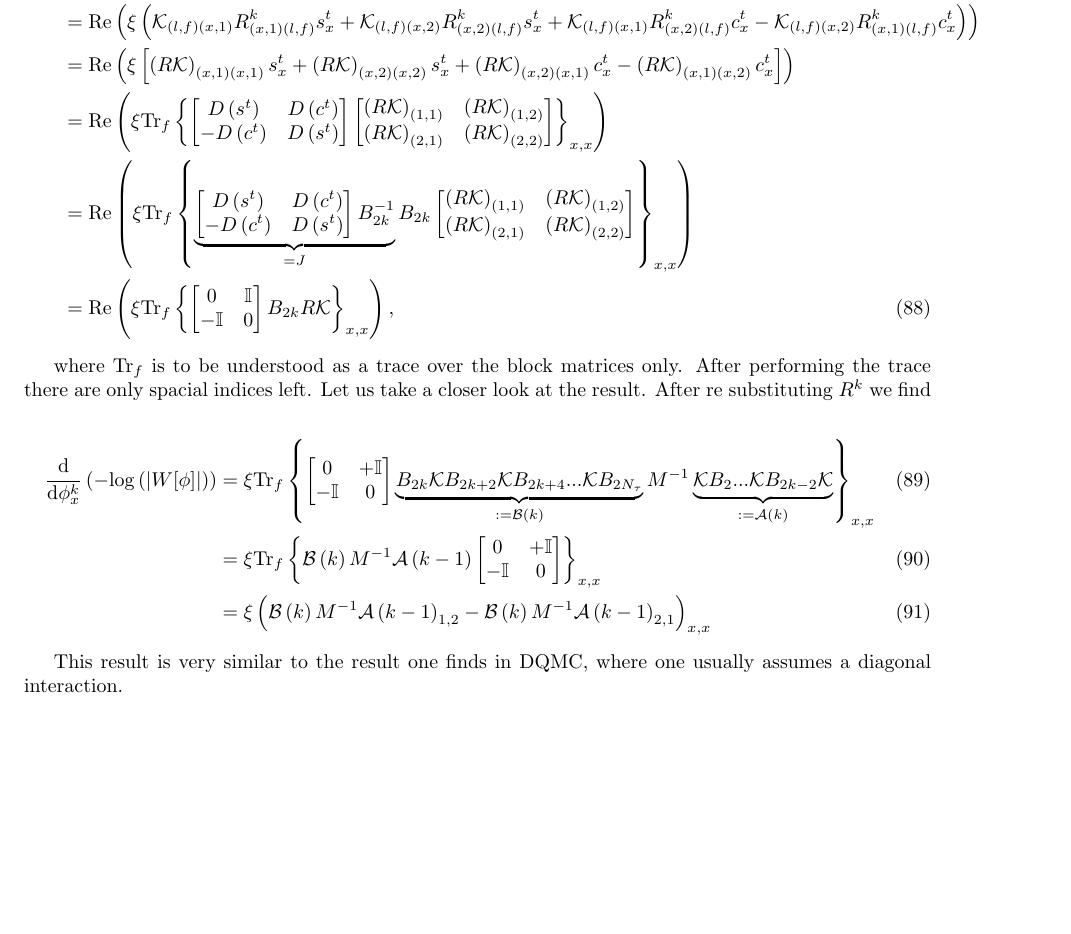
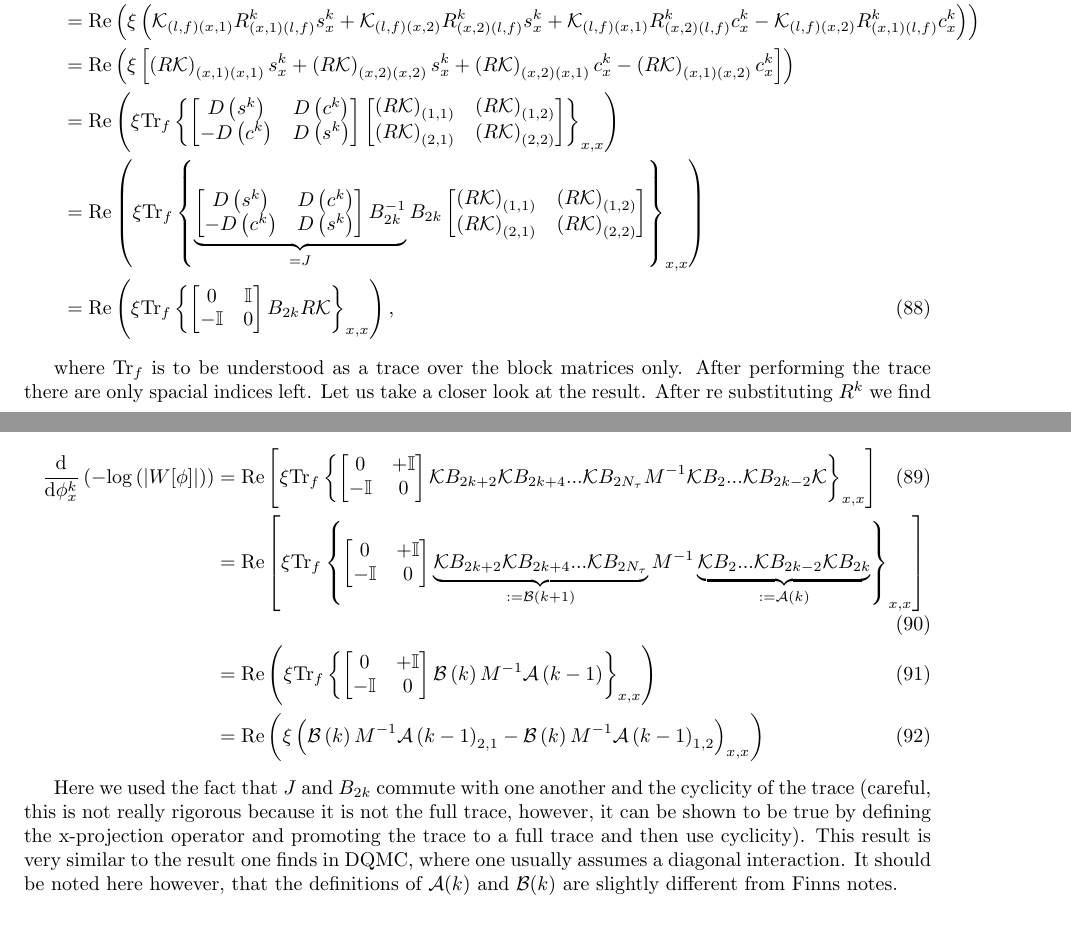
Before and after one commit to ThomasHauschildFZJ/pfaffian_document_notes_fast_comp, a LaTeX document (main.tex): part of page 15 of 28 before the commit and two parts of pages 15 and 16 of 29 after it, the two joined at a grey line, cut so that both start at the same text, the shorter picture padded with empty space. Compiled offline with pdfLaTeX.

Commit message:
corrected slight errors and improved result slightly to be a bit prettier

```diff
--- a/main.tex
+++ b/main.tex
@@ -829,20 +829,24 @@ With this we are able to calculate the whole gradient:
 where $\mathrm{Tr} _{f}$ is to be understood as a trace over the block matrices only. After performing the trace there are only spacial indices left. Let us take a closer look at the result. After re substituting $R^{k}$ we find
 
 \begin{align}
-	\frac{\mathrm{d} }{\mathrm{d}\phi^{k}_{x} }\left(-\mathrm{log} \left(|W[\phi]|\right)   \right) &= \xi \mathrm{Tr} _{f} \left\{ \begin{bmatrix}
+	\frac{\mathrm{d} }{\mathrm{d}\phi^{k}_{x} }\left(-\mathrm{log} \left(|W[\phi]|\right)   \right) &= \mathrm{Re} \left[\xi \mathrm{Tr} _{f} \left\{ \begin{bmatrix}
 		0 & +\mathbb{I} \\
 		-\mathbb{I} & 0 \\
-	\end{bmatrix}   \underbrace{B_{2k} \mathcal{K} B_{2k+2}\mathcal{K} B_{2k + 4}...\mathcal{K} B_{2N_\tau}}_{:=\mathcal{B}(k)}M^{-1}\underbrace{\mathcal{K} B_{2}...\mathcal{K} B_{2k-2}\mathcal{K}}_{:= \mathcal{A}(k)}  \right\}_{x,x}  \\
-	&= \xi \mathrm{Tr} _{f} \left\{   \mathcal{B}\left(k\right)M^{-1} \mathcal{A}\left(k-1\right)   \begin{bmatrix}
+	\end{bmatrix}   \mathcal{K} B_{2k+2}\mathcal{K} B_{2k + 4}...\mathcal{K} B_{2N_\tau}M^{-1}\mathcal{K} B_{2}...\mathcal{K} B_{2k-2}\mathcal{K}\right\}_{x,x} \right] \\
+	&= \mathrm{Re} \left[\xi \mathrm{Tr} _{f} \left\{ \begin{bmatrix}
 		0 & +\mathbb{I} \\
 		-\mathbb{I} & 0 \\
-	\end{bmatrix} \right\}_{x,x}\\
-	&= \xi  \left(\mathcal{B}\left(k\right)M^{-1} \mathcal{A}\left(k-1\right)_{1,2} - \mathcal{B}\left(k\right)M^{-1} \mathcal{A}\left(k-1\right)_{2,1}  \right)_{x,x}
-\end{align}
-
-
-
-This result is very similar to the result one finds in DQMC, where one usually assumes a diagonal interaction.
+	\end{bmatrix}   \underbrace{ \mathcal{K} B_{2k+2}\mathcal{K} B_{2k + 4}...\mathcal{K} B_{2N_\tau}}_{:=\mathcal{B}(k+1)}M^{-1}\underbrace{\mathcal{K} B_{2}...\mathcal{K} B_{2k-2}\mathcal{K}B_{2k}}_{:= \mathcal{A}(k)}  \right\}_{x,x} \right] \\
+	&=  \mathrm{Re}\left(  \xi \mathrm{Tr} _{f} \left\{  \begin{bmatrix}
+		0 & +\mathbb{I} \\
+		-\mathbb{I} & 0 \\
+	\end{bmatrix} \mathcal{B}\left(k\right)M^{-1} \mathcal{A}\left(k-1\right)    \right\}_{x,x}\right)\\
+	&= \mathrm{Re}\left(  \xi  \left(\mathcal{B}\left(k\right)M^{-1} \mathcal{A}\left(k-1\right)_{2,1} - \mathcal{B}\left(k\right)M^{-1} \mathcal{A}\left(k-1\right)_{1,2}  \right)_{x,x}  \right)
+\end{align}
+
+
+
+Here we used the fact that $J$ and $B_{2k}$ commute with one another and the cyclicity of the trace (careful, this is not really rigorous because it is not the full trace, however, it can be shown to be true by defining the x-projection operator and promoting the trace to a full trace and then use cyclicity). This result is very similar to the result one finds in DQMC, where one usually assumes a diagonal interaction. It should be noted here however, that the definitions of $\mathcal{A}(k)$ and $\mathcal{B}(k)$ are slightly different from Finns notes.
 
 \section{Applying the Pfaffian Formualtion to the Hubbard Model with a super conducting term}
 
```
Also changed, not shown: main.pdf, main.tex (28 more changed lines), 2 other files.
